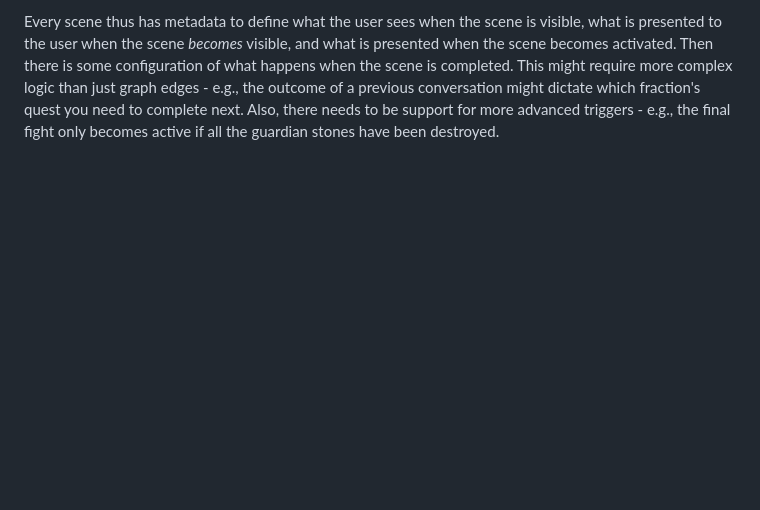
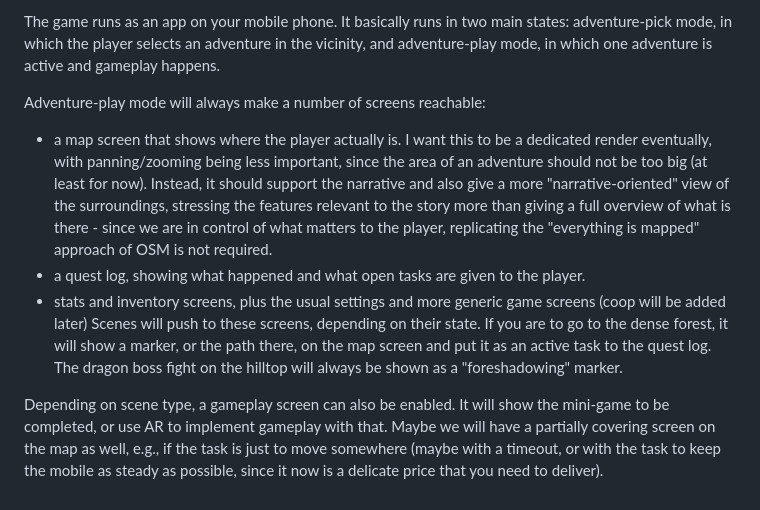
Before and after one commit to MoritzHamm/mtb_trailviewer, a Markdown page: game-editor/DATA.md, the part around one of its changes. Rendered like a GitHub page; blank space fills up the shorter version.

```diff
--- a/game-editor/DATA.md
+++ b/game-editor/DATA.md
@@ -26,2 +36,10 @@ So, for example, you might be given the hint that the forest on the other side o
 
-Every scene thus has metadata to define what the user sees when the scene is visible, what is presented to the user when the scene _becomes_ visible, and what is presented when the scene becomes activated. Then there is some configuration of what happens when the scene is completed. This might require more complex logic than just graph edges - e.g., the outcome of a previous conversation might dictate which fraction's quest you need to complete next. Also, there needs to be support for more advanced triggers - e.g., the final fight only becomes active if all the guardian stones have been destroyed.
+The game runs as an app on your mobile phone. It basically runs in two main states: adventure-pick mode, in which the player selects an adventure in the vicinity, and adventure-play mode, in which one adventure is active and gameplay happens.
+
+Adventure-play mode will always make a number of screens reachable:
+- a map screen that shows where the player actually is. I want this to be a dedicated render eventually, with panning/zooming being less important, since the area of an adventure should not be too big (at least for now). Instead, it should support the narrative and also give a more "narrative-oriented" view of the surroundings, stressing the features relevant to the story more than giving a full overview of what is there - since we are in control of what matters to the player, replicating the "everything is mapped" approach of OSM is not required.
+- a quest log, showing what happened and what open tasks are given to the player.
+- stats and inventory screens, plus the usual settings and more generic game screens (coop will be added later)
+Scenes will push to these screens, depending on their state. If you are to go to the dense forest, it will show a marker, or the path there, on the map screen and put it as an active task to the quest log. The dragon boss fight on the hilltop will always be shown as a "foreshadowing" marker.
+
+Depending on scene type, a gameplay screen can also be enabled. It will show the mini-game to be completed, or use AR to implement gameplay with that. Maybe we will have a partially covering screen on the map as well, e.g., if the task is just to move somewhere (maybe with a timeout, or with the task to keep the mobile as steady as possible, since it now is a delicate price that you need to deliver).
```
Also changed, not shown: other parts of game-editor/DATA.md (+19 -9 lines).
